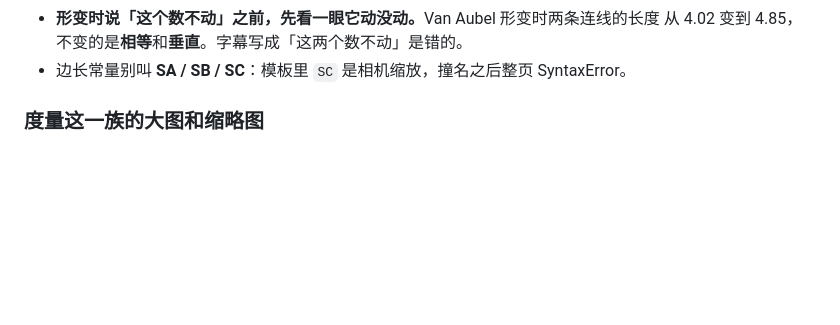
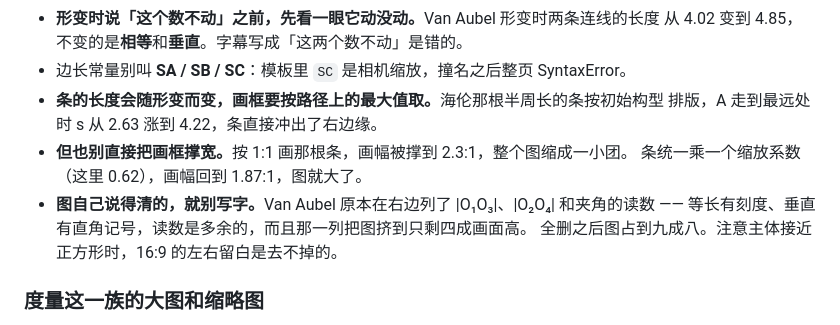
Before and after one commit to dongzhang84/geometry-atlas, a Markdown page: CONVENTIONS.md, the part around the change. GitHub-like rendering; blank space fills up the shorter version.

Commit message:
规范：排版的三条教训（海伦、Van Aubel）
图自己说得清的就别写字。Van Aubel 原本在右边列了两条连线的长度和夹角的读数 ——
等长有刻度、垂直有直角记号，读数是多余的，而且那一列把图挤到只剩四成画面高。
全删之后图占到九成八。

条的长度会随形变而变，画框要按路径上的最大值取。海伦那根半周长的条按初始构型排版，
顶点走到最远处时 s 从 2.63 涨到 4.22，条冲出了右边缘。

但也别直接把画框撑宽：按 1:1 画那根条，画幅被撑到 2.3:1，整个图缩成一小团。
条统一乘 0.62 之后画幅回到 1.87:1。

Co-Authored-By: Claude Opus 5 (1M context) <noreply@anthropic.com>
Claude-Session: https://claude.ai/code/session_01DkdG1DoAUoJT6Sgz9E9gcG

```diff
--- a/CONVENTIONS.md
+++ b/CONVENTIONS.md
@@ -385,6 +385,13 @@ const rnd = () => { _sd = (_sd * 1103515245 + 12345) & 0x7fffffff; return _sd /
 - <b>形变时说「这个数不动」之前，先看一眼它动没动。</b>Van Aubel 形变时两条连线的长度
   从 4.02 变到 4.85，不变的是<b>相等</b>和<b>垂直</b>。字幕写成「这两个数不动」是错的。
 - 边长常量别叫 <b>SA / SB / SC</b>：模板里 `SC` 是相机缩放，撞名之后整页 SyntaxError。
+- <b>条的长度会随形变而变，画框要按路径上的最大值取。</b>海伦那根半周长的条按初始构型
+  排版，A 走到最远处时 s 从 2.63 涨到 4.22，条直接冲出了右边缘。
+- <b>但也别直接把画框撑宽。</b>按 1:1 画那根条，画幅被撑到 2.3:1，整个图缩成一小团。
+  条统一乘一个缩放系数（这里 0.62），画幅回到 1.87:1，图就大了。
+- <b>图自己说得清的，就别写字。</b>Van Aubel 原本在右边列了 |O₁O₃|、|O₂O₄| 和夹角的读数 ——
+  等长有刻度、垂直有直角记号，读数是多余的，而且那一列把图挤到只剩四成画面高。
+  全删之后图占到九成八。注意主体接近正方形时，16:9 的左右留白是去不掉的。
 
 ### 度量这一族的大图和缩略图
 
```
